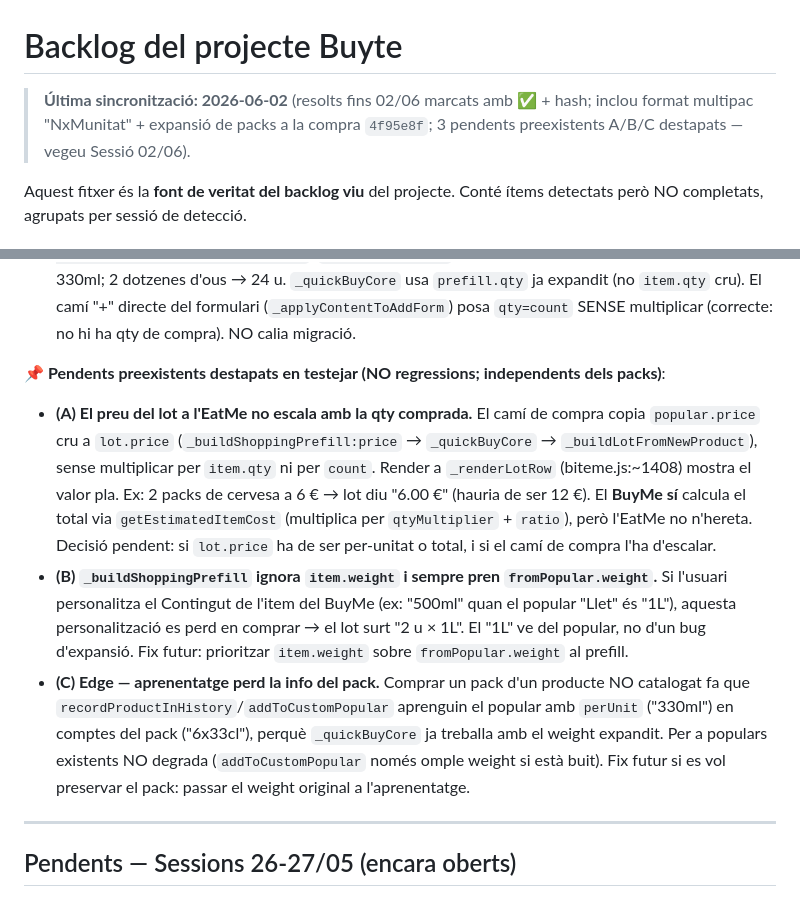
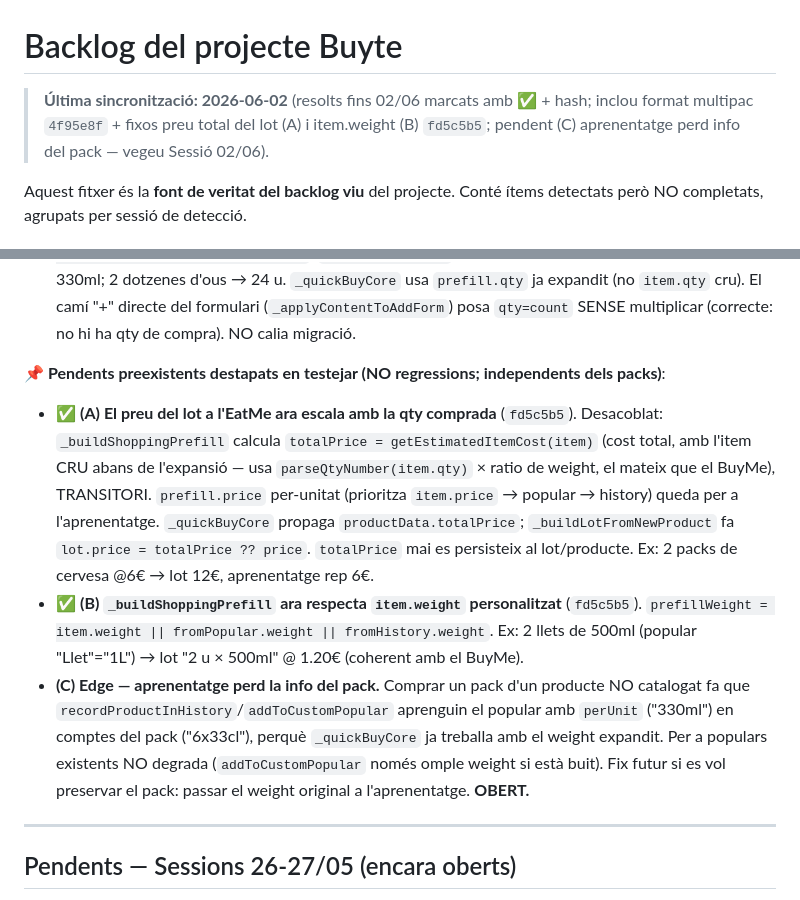
Before and after one commit to Luchinrok/Buyte, a Markdown page: memory/BACKLOG.md, 2 parts joined by grey strips. GitHub-like rendering.

Commit message:
docs(backlog): marcar fixos A (preu total del lot) i B (item.weight) com a resolts — fd5c5b5; (C) segueix obert

```diff
--- a/memory/BACKLOG.md
+++ b/memory/BACKLOG.md
@@ -1,6 +1,6 @@
 # Backlog del projecte Buyte
 
-> **Última sincronització: 2026-06-02** (resolts fins 02/06 marcats amb ✅ + hash; inclou format multipac "NxMunitat" + expansió de packs a la compra `4f95e8f`; 3 pendents preexistents A/B/C destapats — vegeu Sessió 02/06).
+> **Última sincronització: 2026-06-02** (resolts fins 02/06 marcats amb ✅ + hash; inclou format multipac `4f95e8f` + fixos preu total del lot (A) i item.weight (B) `fd5c5b5`; pendent (C) aprenentatge perd info del pack — vegeu Sessió 02/06).
 
 Aquest fitxer és la **font de veritat del backlog viu** del projecte. Conté ítems detectats però NO completats, agrupats per sessió de detecció.
 
@@ -164,9 +164,9 @@ Format multipac "NxMunitat" (Cervesa "6x33cl") + suport "cl" + expansió de pack
 - ✅ **Expansió de packs/Nu coherent a la compra** (BuyMe→EatMe). `_buildShoppingPrefill` (font única dels TRES camins: quick-buy individual, `tryQuickBuyShoppingItem`, bulk-buy) expandeix: `qty = parseQtyNumber(item.qty) × count`, `weight = perUnit`. Ex: comprar 2 packs de cervesa → 12 u × 330ml; 2 dotzenes d'ous → 24 u. `_quickBuyCore` usa `prefill.qty` ja expandit (no `item.qty` cru). El camí "+" directe del formulari (`_applyContentToAddForm`) posa `qty=count` SENSE multiplicar (correcte: no hi ha qty de compra). NO calia migració.
 
 **📌 Pendents preexistents destapats en testejar (NO regressions; independents dels packs)**:
-- **(A) El preu del lot a l'EatMe no escala amb la qty comprada.** El camí de compra copia `popular.price` cru a `lot.price` (`_buildShoppingPrefill:price` → `_quickBuyCore` → `_buildLotFromNewProduct`), sense multiplicar per `item.qty` ni per `count`. Render a `_renderLotRow` (biteme.js:~1408) mostra el valor pla. Ex: 2 packs de cervesa a 6 € → lot diu "6.00 €" (hauria de ser 12 €). El **BuyMe sí** calcula el total via `getEstimatedItemCost` (multiplica per `qtyMultiplier` + `ratio`), però l'EatMe no n'hereta. Decisió pendent: si `lot.price` ha de ser per-unitat o total, i si el camí de compra l'ha d'escalar.
-- **(B) `_buildShoppingPrefill` ignora `item.weight` i sempre pren `fromPopular.weight`.** Si l'usuari personalitza el Contingut de l'item del BuyMe (ex: "500ml" quan el popular "Llet" és "1L"), aquesta personalització es perd en comprar → el lot surt "2 u × 1L". El "1L" ve del popular, no d'un bug d'expansió. Fix futur: prioritzar `item.weight` sobre `fromPopular.weight` al prefill.
-- **(C) Edge — aprenentatge perd la info del pack.** Comprar un pack d'un producte NO catalogat fa que `recordProductInHistory`/`addToCustomPopular` aprenguin el popular amb `perUnit` ("330ml") en comptes del pack ("6x33cl"), perquè `_quickBuyCore` ja treballa amb el weight expandit. Per a populars existents NO degrada (`addToCustomPopular` només omple weight si està buit). Fix futur si es vol preservar el pack: passar el weight original a l'aprenentatge.
+- ✅ **(A) El preu del lot a l'EatMe ara escala amb la qty comprada** (`fd5c5b5`). Desacoblat: `_buildShoppingPrefill` calcula `totalPrice = getEstimatedItemCost(item)` (cost total, amb l'item CRU abans de l'expansió — usa `parseQtyNumber(item.qty)` × ratio de weight, el mateix que el BuyMe), TRANSITORI. `prefill.price` per-unitat (prioritza `item.price` → popular → history) queda per a l'aprenentatge. `_quickBuyCore` propaga `productData.totalPrice`; `_buildLotFromNewProduct` fa `lot.price = totalPrice ?? price`. `totalPrice` mai es persisteix al lot/producte. Ex: 2 packs de cervesa @6€ → lot 12€, aprenentatge rep 6€.
+- ✅ **(B) `_buildShoppingPrefill` ara respecta `item.weight` personalitzat** (`fd5c5b5`). `prefillWeight = item.weight || fromPopular.weight || fromHistory.weight`. Ex: 2 llets de 500ml (popular "Llet"="1L") → lot "2 u × 500ml" @ 1.20€ (coherent amb el BuyMe).
+- **(C) Edge — aprenentatge perd la info del pack.** Comprar un pack d'un producte NO catalogat fa que `recordProductInHistory`/`addToCustomPopular` aprenguin el popular amb `perUnit` ("330ml") en comptes del pack ("6x33cl"), perquè `_quickBuyCore` ja treballa amb el weight expandit. Per a populars existents NO degrada (`addToCustomPopular` només omple weight si està buit). Fix futur si es vol preservar el pack: passar el weight original a l'aprenentatge. **OBERT.**
 
 ---
 
```
